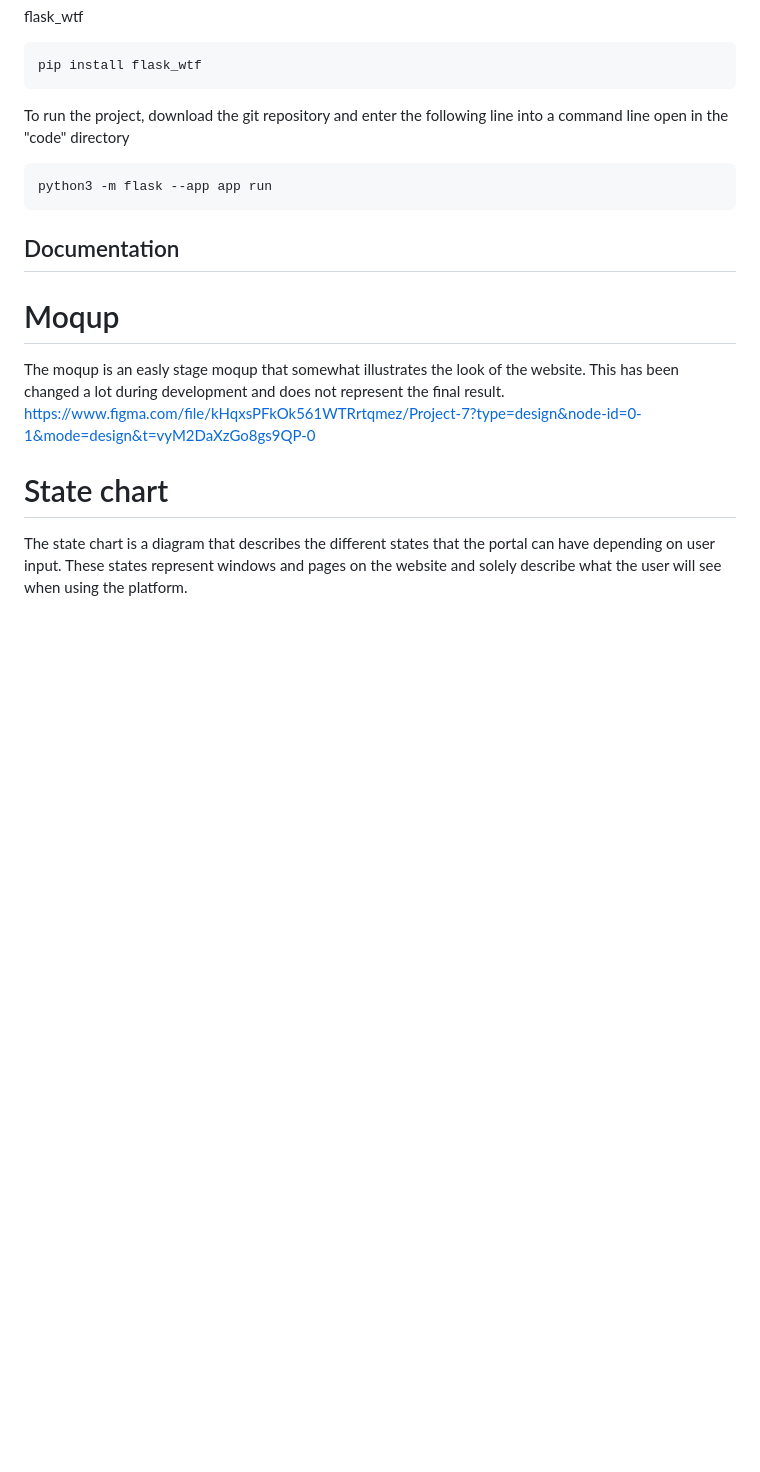
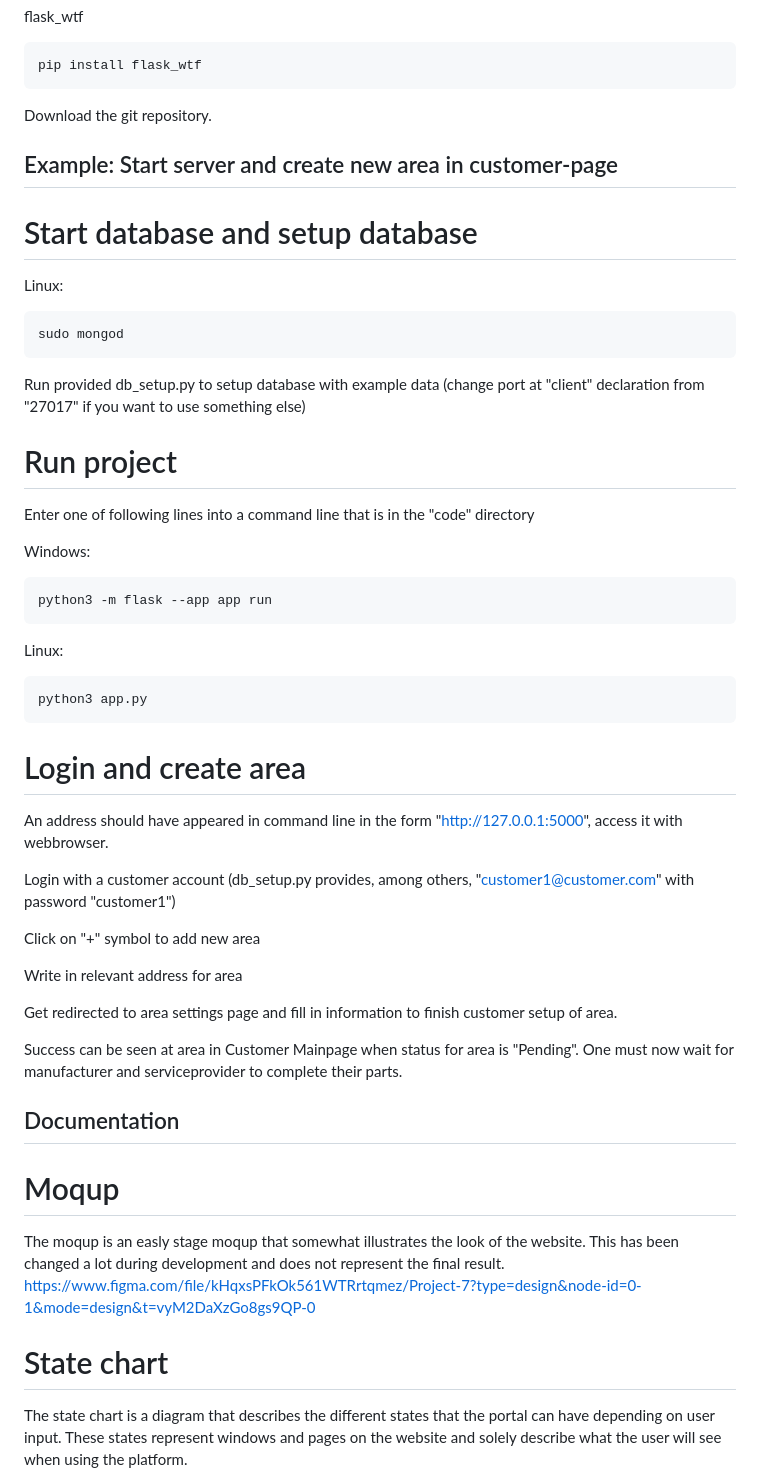
Before and after one commit to RasSved/Group-7, a Markdown page: README.md, the part around the change. Rendered like a GitHub page; blank space fills up the shorter version.

Commit message:
fixed omission of README update

````diff
--- a/README.md
+++ b/README.md
@@ -39,10 +39,47 @@ flask_wtf
 ```
 pip install flask_wtf
 ```
-To run the project, download the git repository and enter the following line into a command line open in the "code" directory
+
+Download the git repository.
+
+## Example: Start server and create new area in customer-page
+
+# Start database and setup database
+
+Linux:
+```
+sudo mongod
+```
+
+Run provided db_setup.py to setup database with example data (change port at "client" declaration from "27017" if you want to use something else)
+
+# Run project
+
+Enter one of following lines into a command line that is in the "code" directory
+
+Windows:
 ```
 python3 -m flask --app app run
 ```
+
+Linux:
+```
+python3 app.py
+```
+
+# Login and create area
+
+An address should have appeared in command line in the form "http://127.0.0.1:5000", access it with webbrowser.
+
+Login with a customer account (db_setup.py provides, among others, "customer1@customer.com" with password "customer1")
+
+Click on "+" symbol to add new area
+
+Write in relevant address for area
+
+Get redirected to area settings page and fill in information to finish customer setup of area.
+
+Success can be seen at area in Customer Mainpage when status for area is "Pending". One must now wait for manufacturer and serviceprovider to complete their parts.
 
 ## Documentation
 # Moqup
````
